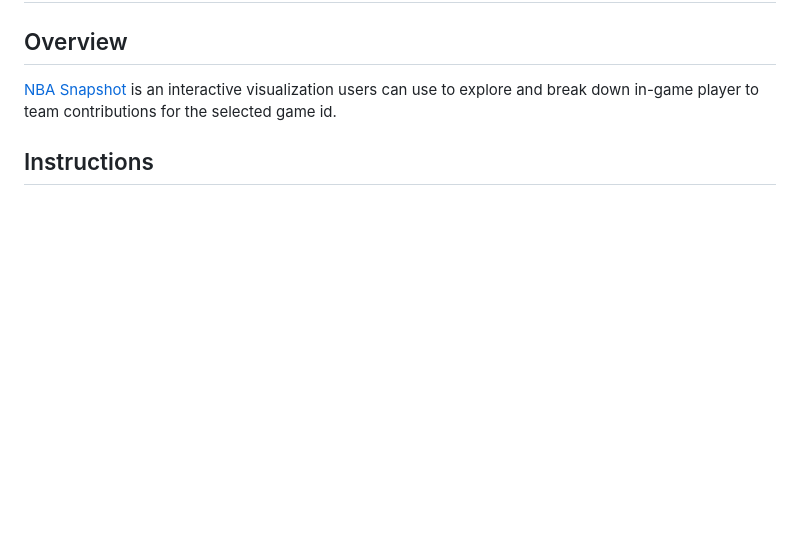
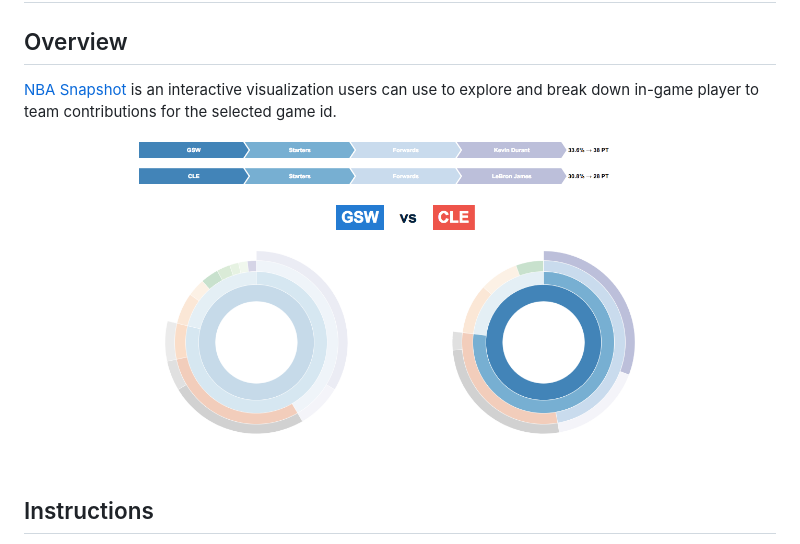
Before and after one commit to alvink92/nba-snapshot, a Markdown page: README.md, the part around the change. Drawn GitHub-style; pictures changed too: docs/images/example.png (added); blank space fills up the shorter version.

Commit message:
added screenshot to readme

```diff
--- a/README.md
+++ b/README.md
@@ -2,6 +2,8 @@
 
 ## Overview
 [NBA Snapshot](https://alvink92.github.io/nba-snapshot/) is an interactive visualization users can use to explore and break down in-game player to team contributions for the selected game id.
+
+![](https://github.com/alvink92/nba-snapshot/blob/master/docs/images/example.png)
 
 ## Instructions
 The basic layout is broken into two sunbursts where team 1 is represented by the left-side sunburst and team 2 is represented by the right-side sunburst. Hovering over nodes of the sunburst will active the breadcrumbs on the top, showing raw and percentage contributions to the chosen statistic. Clicking a node will zoom in and focus in the sunburst to the node so users can more deeply analyze the breakdown of select node and it's children nodes.
```
